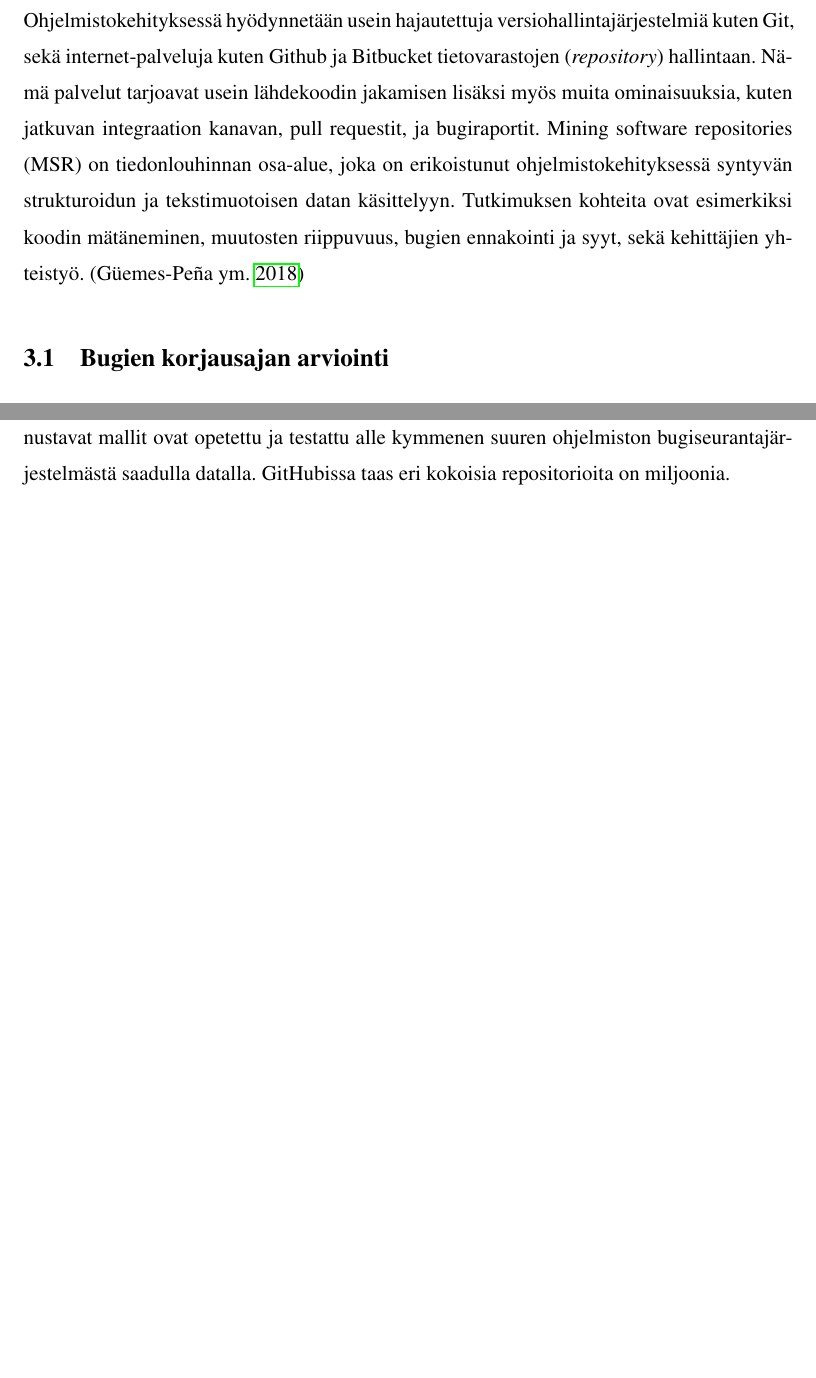
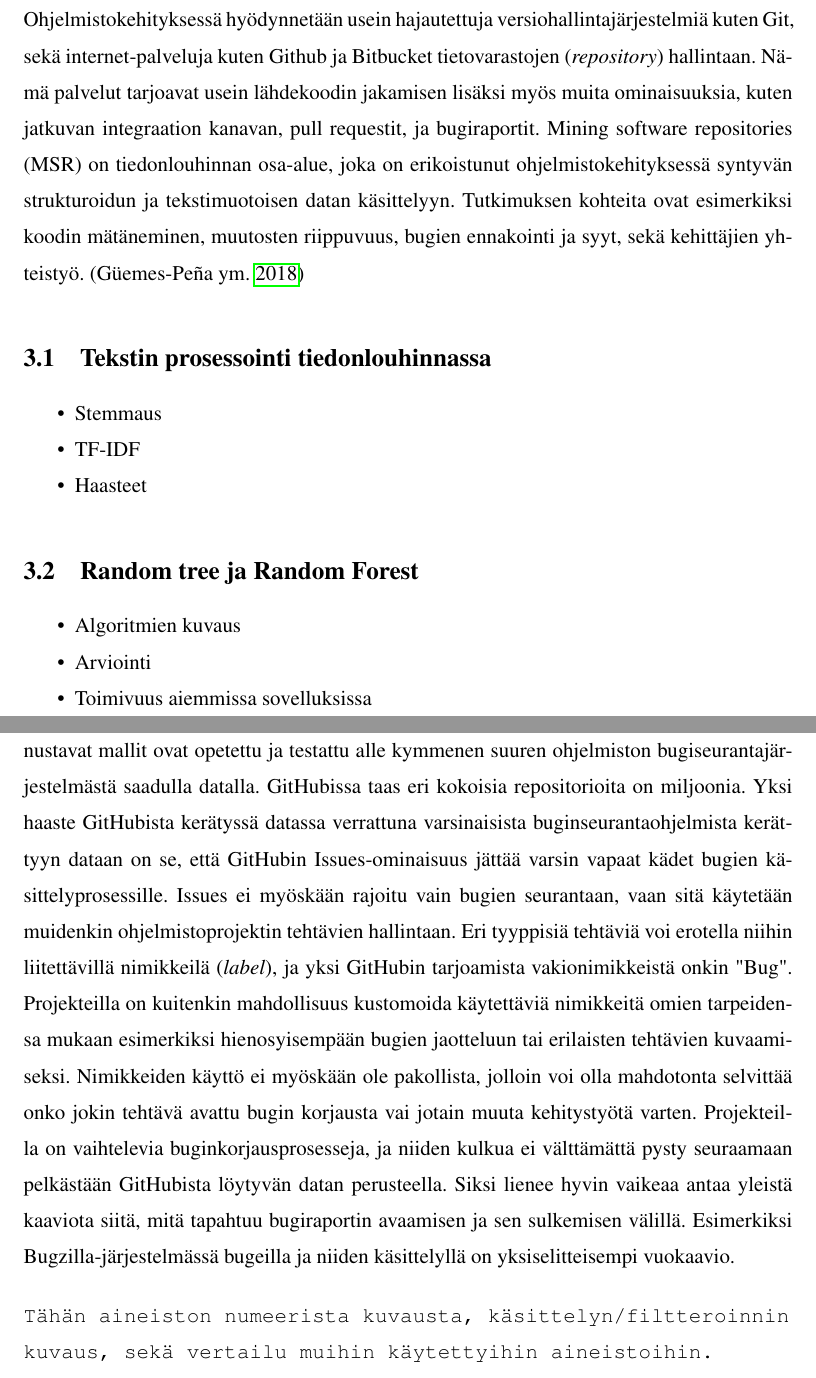
Before and after one commit to Holopaine/pro-gradu, a LaTeX thesis (holopainen-lauri-progradu.tex): two parts of pages 6 and 13 of 19, joined at a grey line, cut so that both start at the same text, the shorter picture padded with empty space. Compiled offline with pdfLaTeX.

Commit message:
Vähän aineiston kuvailua ja rakennetta pähkäilty.

```diff
--- a/holopainen-lauri-progradu.tex
+++ b/holopainen-lauri-progradu.tex
@@ -91,6 +103,19 @@ ohjelmistokehityksessä syntyvän strukturoidun ja tekstimuotoisen datan
 käsittelyyn. Tutkimuksen kohteita ovat esimerkiksi koodin mätäneminen, muutosten
 riippuvuus, bugien ennakointi ja syyt, sekä kehittäjien yhteistyö.
 \parencite{guemes-pena-emerging_topics}
+
+\section{Tekstin prosessointi tiedonlouhinnassa}
+ \begin{itemize}
+   \item Stemmaus
+   \item TF-IDF
+   \item Haasteet
+ \end{itemize}
+\section{Random tree ja Random Forest}
+\begin{itemize}
+  \item Algoritmien kuvaus
+  \item Arviointi
+  \item Toimivuus aiemmissa sovelluksissa
+\end{itemize}
 
 \section{Bugien korjausajan arviointi}
 
@@ -312,7 +337,28 @@ liittyvistä ilmiöistä, kuten kehittäjien yhteistyöstä, ohjelmistojen
 elinkaaresta ja niiden laajuudesta. Useimmat bugien korjausaikaa ennustavat
 mallit ovat opetettu ja testattu alle kymmenen suuren ohjelmiston
 bugiseurantajärjestelmästä saadulla datalla. GitHubissa taas eri kokoisia
-repositorioita on miljoonia.
+repositorioita on miljoonia. Yksi haaste GitHubista kerätyssä datassa verrattuna
+varsinaisista buginseurantaohjelmista kerättyyn dataan on se, että GitHubin
+Issues-ominaisuus jättää varsin vapaat kädet bugien käsittelyprosessille. Issues
+ei myöskään rajoitu vain bugien seurantaan, vaan sitä käytetään muidenkin
+ohjelmistoprojektin tehtävien hallintaan. Eri tyyppisiä tehtäviä voi erotella
+niihin liitettävillä nimikkeilä (\textit{label}), ja yksi GitHubin tarjoamista
+vakionimikkeistä onkin "Bug". Projekteilla on kuitenkin mahdollisuus kustomoida
+käytettäviä nimikkeitä omien tarpeidensa mukaan esimerkiksi hienosyisempään
+bugien jaotteluun tai erilaisten tehtävien kuvaamiseksi. Nimikkeiden käyttö ei
+myöskään ole pakollista, jolloin voi olla mahdotonta selvittää onko jokin
+tehtävä avattu bugin korjausta vai jotain muuta kehitystyötä varten.
+Projekteilla on vaihtelevia buginkorjausprosesseja, ja niiden kulkua ei
+välttämättä pysty seuraamaan pelkästään GitHubista löytyvän datan perusteella.
+Siksi lienee hyvin vaikeaa antaa yleistä kaaviota siitä, mitä tapahtuu
+bugiraportin avaamisen ja sen sulkemisen välillä. Esimerkiksi
+Bugzilla-järjestelmässä bugeilla ja niiden käsittelyllä on yksiselitteisempi
+vuokaavio.
+
+\begin{verbatim}
+Tähän aineiston numeerista kuvausta, käsittelyn/filtteroinnin
+kuvaus, sekä vertailu muihin käytettyihin aineistoihin.
+\end{verbatim}
 
 %  Miksi ei vaan itse keräis tätä samaa dataa?
 
```
Also changed, not shown: holopainen-lauri-progradu.tex (34 more changed lines).
